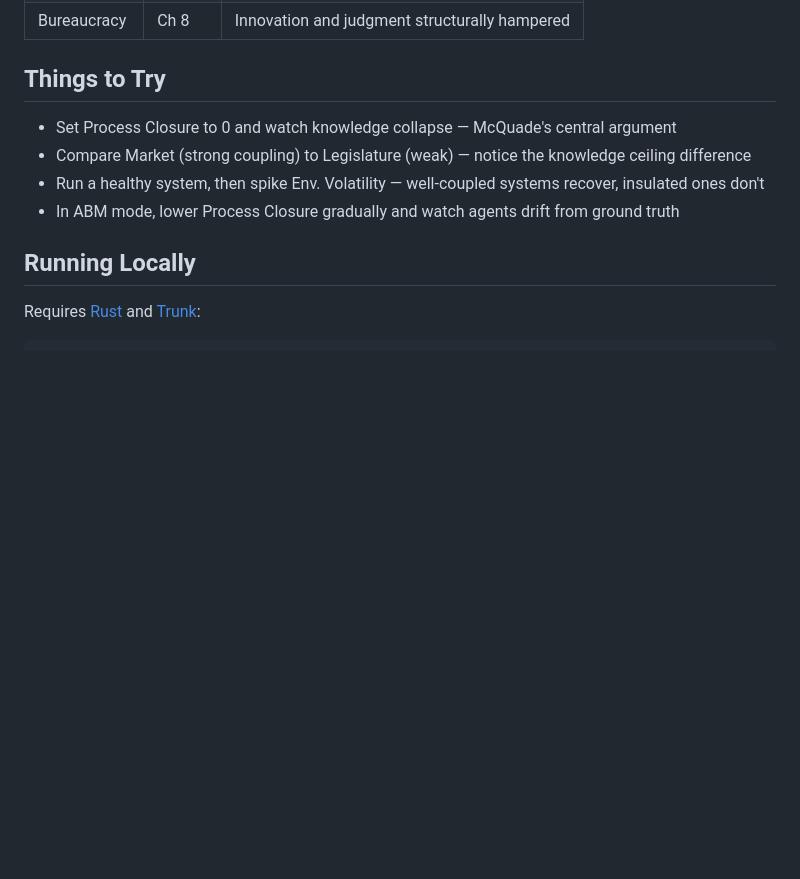
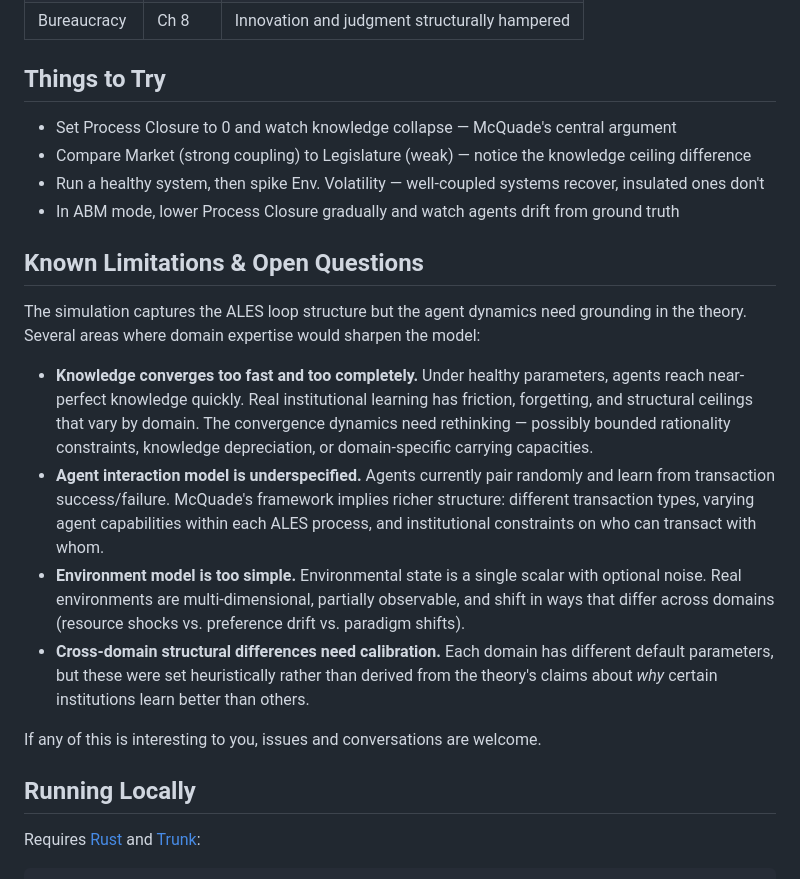
Before and after one commit to halcyonic-systems/hayekian-systems, a Markdown page: README.md, the part around the change. GitHub-like rendering; blank space fills up the shorter version.

Commit message:
docs: add known limitations and open questions to README
Honest accounting of where agent dynamics need domain expertise:
convergence speed, interaction model, environment complexity,
and cross-domain calibration.

🤖 Generated with [Claude Code](https://claude.com/claude-code)

Co-Authored-By: Claude <noreply@anthropic.com>

```diff
--- a/README.md
+++ b/README.md
@@ -51,6 +51,17 @@ Seven instantiations from Chapters 5–8, each with McQuade's process labels:
 - Run a healthy system, then spike Env. Volatility — well-coupled systems recover, insulated ones don't
 - In ABM mode, lower Process Closure gradually and watch agents drift from ground truth
 
+## Known Limitations & Open Questions
+
+The simulation captures the ALES loop structure but the agent dynamics need grounding in the theory. Several areas where domain expertise would sharpen the model:
+
+- **Knowledge converges too fast and too completely.** Under healthy parameters, agents reach near-perfect knowledge quickly. Real institutional learning has friction, forgetting, and structural ceilings that vary by domain. The convergence dynamics need rethinking — possibly bounded rationality constraints, knowledge depreciation, or domain-specific carrying capacities.
+- **Agent interaction model is underspecified.** Agents currently pair randomly and learn from transaction success/failure. McQuade's framework implies richer structure: different transaction types, varying agent capabilities within each ALES process, and institutional constraints on who can transact with whom.
+- **Environment model is too simple.** Environmental state is a single scalar with optional noise. Real environments are multi-dimensional, partially observable, and shift in ways that differ across domains (resource shocks vs. preference drift vs. paradigm shifts).
+- **Cross-domain structural differences need calibration.** Each domain has different default parameters, but these were set heuristically rather than derived from the theory's claims about *why* certain institutions learn better than others.
+
+If any of this is interesting to you, issues and conversations are welcome.
+
 ## Running Locally
 
 Requires [Rust](https://rustup.rs/) and [Trunk](https://trunkrs.dev/):
```
